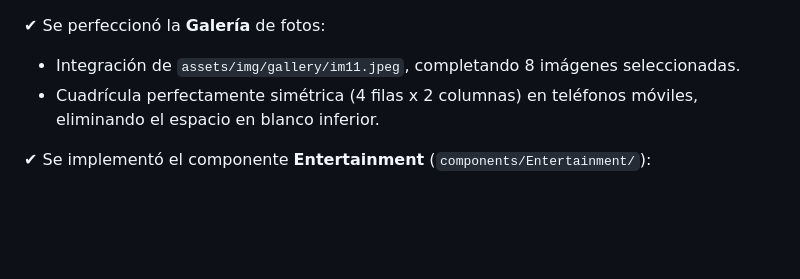
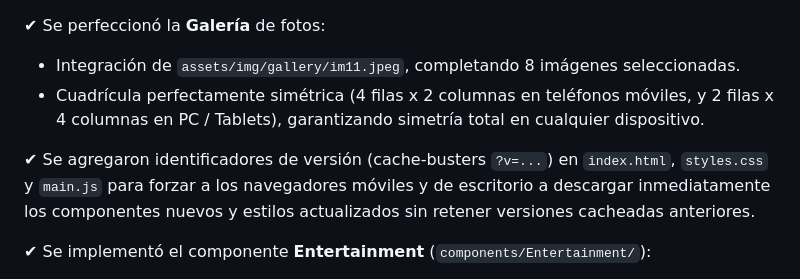
Before and after one commit to Gilberto-RV/Invitacion-Boda, a Markdown page: PROGRESO.md, the part around the change. GitHub-like rendering; blank space fills up the shorter version.

Commit message:
docs: actualizar PROGRESO.md con simetria 4x2 de galeria y cache-busters

```diff
--- a/PROGRESO.md
+++ b/PROGRESO.md
@@ -119,7 +119,9 @@
 
 ✔ Se perfeccionó la **Galería** de fotos:
   - Integración de `assets/img/gallery/im11.jpeg`, completando 8 imágenes seleccionadas.
-  - Cuadrícula perfectamente simétrica (4 filas x 2 columnas) en teléfonos móviles, eliminando el espacio en blanco inferior.
+  - Cuadrícula perfectamente simétrica (4 filas x 2 columnas en teléfonos móviles, y 2 filas x 4 columnas en PC / Tablets), garantizando simetría total en cualquier dispositivo.
+
+✔ Se agregaron identificadores de versión (cache-busters `?v=...`) en `index.html`, `styles.css` y `main.js` para forzar a los navegadores móviles y de escritorio a descargar inmediatamente los componentes nuevos y estilos actualizados sin retener versiones cacheadas anteriores.
 
 ✔ Se implementó el componente **Entertainment** (`components/Entertainment/`):
   - Sección dedicada para la amenización de la boda con mención a **Natalia Guerrero Pérez**.
```
